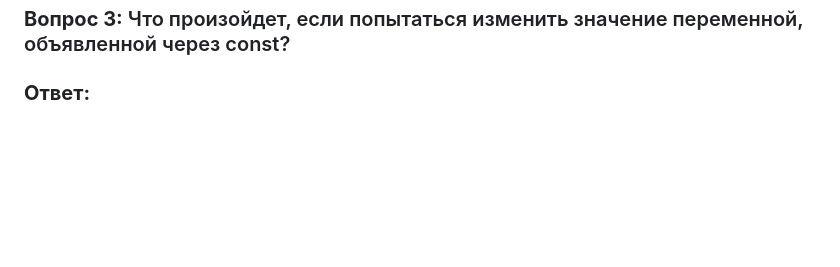
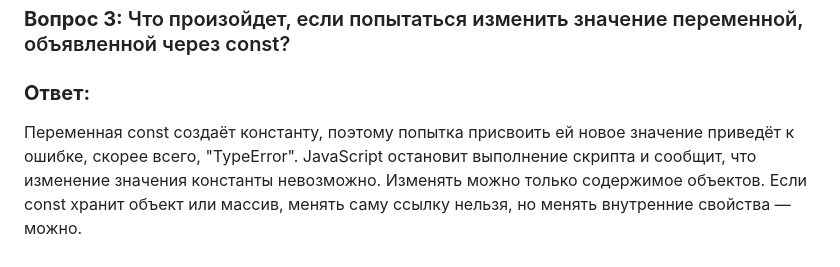
Before and after one commit to igorao2802-dev/js-practice-01, a Markdown page: README.md, the part around one of its changes. Drawn GitHub-style; blank space fills up the shorter version.

```diff
--- a/README.md
+++ b/README.md
@@ -38,3 +36,4 @@ Inline‑обработчики (onclick) считаются устаревши
 ### **Вопрос 3:** Что произойдет, если попытаться изменить значение переменной, объявленной через const?
 
 ### **Ответ:**
+Переменная const создаёт константу, поэтому попытка присвоить ей новое значение приведёт к ошибке, скорее всего, "TypeError". JavaScript остановит выполнение скрипта и сообщит, что изменение значения константы невозможно. Изменять можно только содержимое объектов. Если const хранит объект или массив, менять саму ссылку нельзя, но менять внутренние свойства — можно.
```
Also changed, not shown: other parts of README.md (+0 -2 lines).
